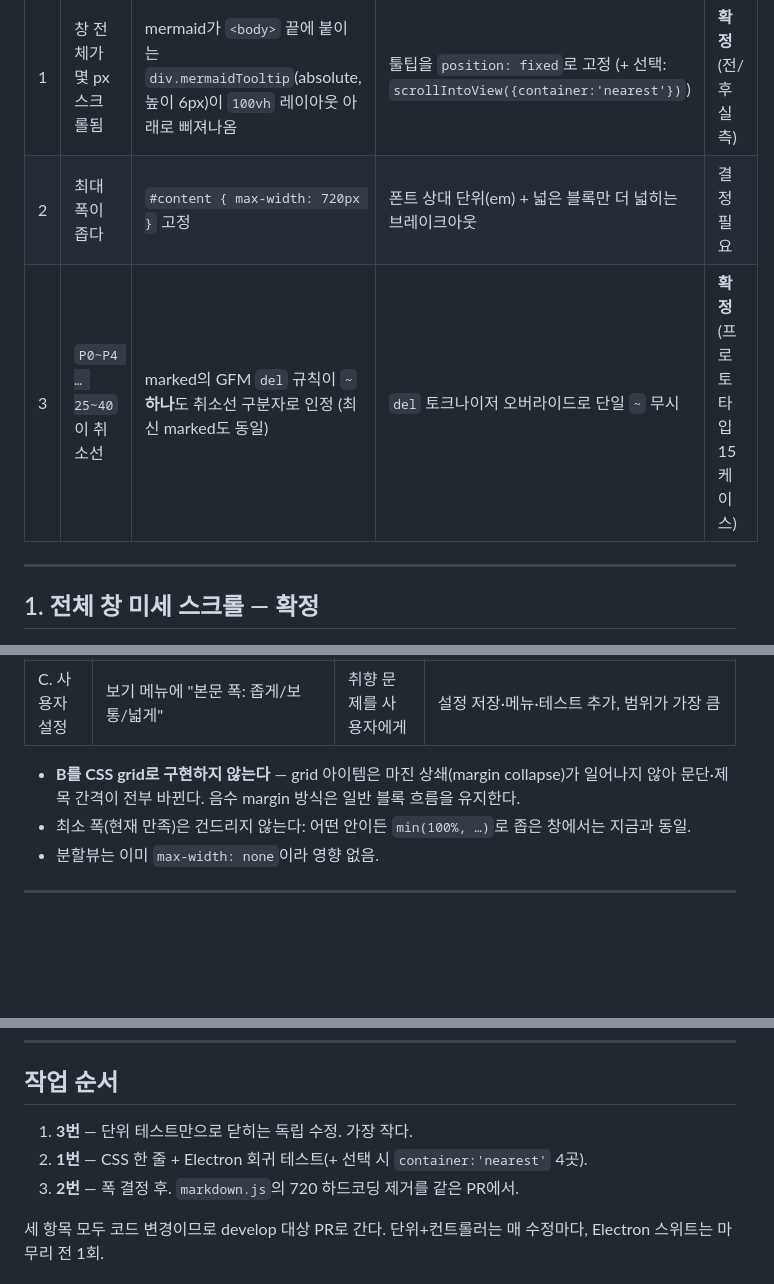
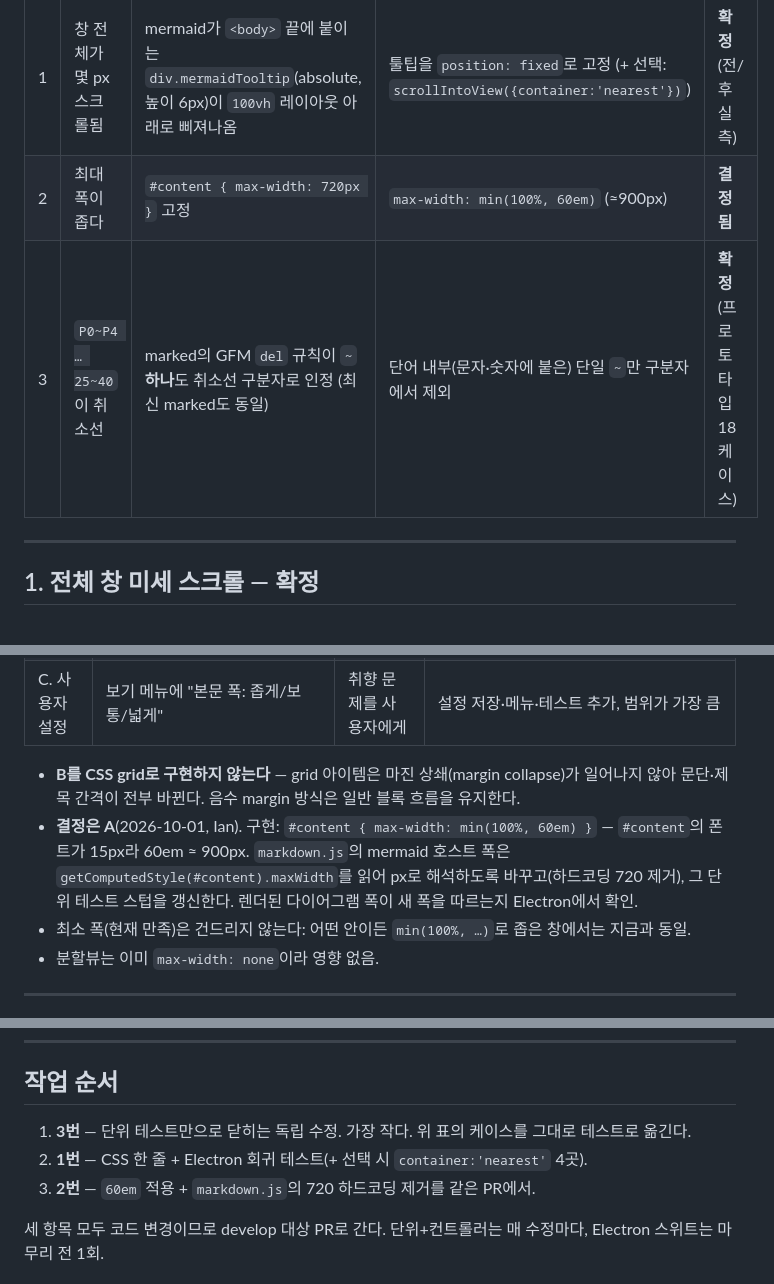
Before and after one commit to oiysful/MDV, a Markdown page: docs/plans/23-root-scroll-width-and-tilde-strike.md, 3 parts joined by grey strips. Drawn GitHub-style; blank space fills up the shorter version.

```diff
--- a/docs/plans/23-root-scroll-width-and-tilde-strike.md
+++ b/docs/plans/23-root-scroll-width-and-tilde-strike.md
@@ -10,8 +12,8 @@
 | # | 증상 | 원인 | 수정 | 확신도 |
 |---|---|---|---|---|
 | 1 | 창 전체가 몇 px 스크롤됨 | mermaid가 `<body>` 끝에 붙이는 `div.mermaidTooltip`(absolute, 높이 6px)이 `100vh` 레이아웃 아래로 삐져나옴 | 툴팁을 `position: fixed`로 고정 (+ 선택: `scrollIntoView({container:'nearest'})`) | **확정** (전/후 실측) |
-| 2 | 최대 폭이 좁다 | `#content { max-width: 720px }` 고정 | 폰트 상대 단위(em) + 넓은 블록만 더 넓히는 브레이크아웃 | 결정 필요 |
-| 3 | `P0~P4 … 25~40`이 취소선 | marked의 GFM `del` 규칙이 `~` **하나**도 취소선 구분자로 인정 (최신 marked도 동일) | `del` 토크나이저 오버라이드로 단일 `~` 무시 | **확정** (프로토타입 15케이스) |
+| 2 | 최대 폭이 좁다 | `#content { max-width: 720px }` 고정 | `max-width: min(100%, 60em)` (≈900px) | **결정됨** |
+| 3 | `P0~P4 … 25~40`이 취소선 | marked의 GFM `del` 규칙이 `~` **하나**도 취소선 구분자로 인정 (최신 marked도 동일) | 단어 내부(문자·숫자에 붙은) 단일 `~`만 구분자에서 제외 | **확정** (프로토타입 18케이스) |
 
 ---
 
@@ -108,6 +110,10 @@ Electron 테스트 1건: flowchart 문서를 열고 `.mermaidTooltip` 부착을
 
 - **B를 CSS grid로 구현하지 않는다** — grid 아이템은 마진 상쇄(margin collapse)가 일어나지 않아
   문단·제목 간격이 전부 바뀐다. 음수 margin 방식은 일반 블록 흐름을 유지한다.
+- **결정은 A**(2026-10-01, Ian). 구현: `#content { max-width: min(100%, 60em) }` — `#content`의 폰트가
+  15px라 60em ≈ 900px. `markdown.js`의 mermaid 호스트 폭은 `getComputedStyle(#content).maxWidth`를 읽어
+  px로 해석하도록 바꾸고(하드코딩 720 제거), 그 단위 테스트 스텁을 갱신한다. 렌더된 다이어그램 폭이 새
+  폭을 따르는지 Electron에서 확인.
 - 최소 폭(현재 만족)은 건드리지 않는다: 어떤 안이든 `min(100%, …)`로 좁은 창에서는 지금과 동일.
 - 분할뷰는 이미 `max-width: none`이라 영향 없음.
 
@@ -170,9 +212,9 @@ markedLib.use({ tokenizer: {
 ---
 
 ## 작업 순서
-1. **3번** — 단위 테스트만으로 닫히는 독립 수정. 가장 작다.
+1. **3번** — 단위 테스트만으로 닫히는 독립 수정. 가장 작다. 위 표의 케이스를 그대로 테스트로 옮긴다.
 2. **1번** — CSS 한 줄 + Electron 회귀 테스트(+ 선택 시 `container:'nearest'` 4곳).
-3. **2번** — 폭 결정 후. `markdown.js`의 720 하드코딩 제거를 같은 PR에서.
+3. **2번** — `60em` 적용 + `markdown.js`의 720 하드코딩 제거를 같은 PR에서.
 
 세 항목 모두 코드 변경이므로 develop 대상 PR로 간다. 단위+컨트롤러는 매 수정마다, Electron 스위트는
 마무리 전 1회.
```
Also changed, not shown: other parts of docs/plans/23-root-scroll-width-and-tilde-strike.md (+44 -6 lines), docs/plans/README.md (+2 -2 lines).
